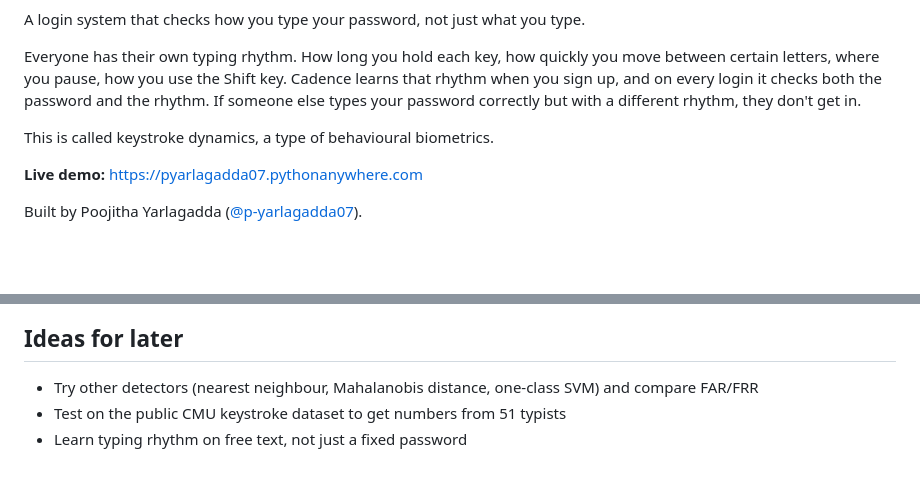
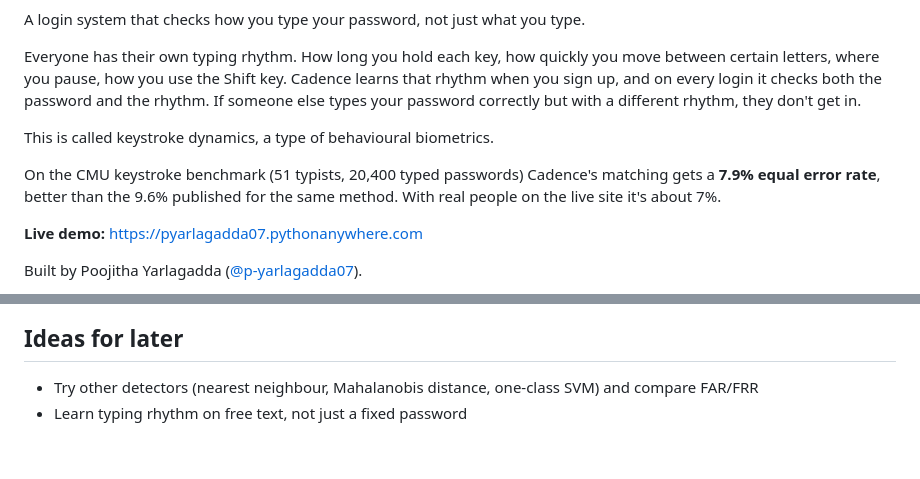
Before and after one commit to p-yarlagadda07/Cadence, a Markdown page: README.md, 2 parts joined by grey strips. Rendered like a GitHub page; blank space fills up the shorter version.

```diff
--- a/README.md
+++ b/README.md
@@ -9,6 +11,10 @@ the password and the rhythm. If someone else types your password correctly but
 with a different rhythm, they don't get in.
 
 This is called keystroke dynamics, a type of behavioural biometrics.
+
+On the CMU keystroke benchmark (51 typists, 20,400 typed passwords) Cadence's
+matching gets a **7.9% equal error rate**, better than the 9.6% published for
+the same method. With real people on the live site it's about 7%.
 
 **Live demo:** https://pyarlagadda07.pythonanywhere.com
 
@@ -270,5 +317,4 @@ text.
 
 - Try other detectors (nearest neighbour, Mahalanobis distance, one-class SVM)
   and compare FAR/FRR
-- Test on the public CMU keystroke dataset to get numbers from 51 typists
 - Learn typing rhythm on free text, not just a fixed password
```
Also changed, not shown: other parts of README.md (+50 -7 lines).
